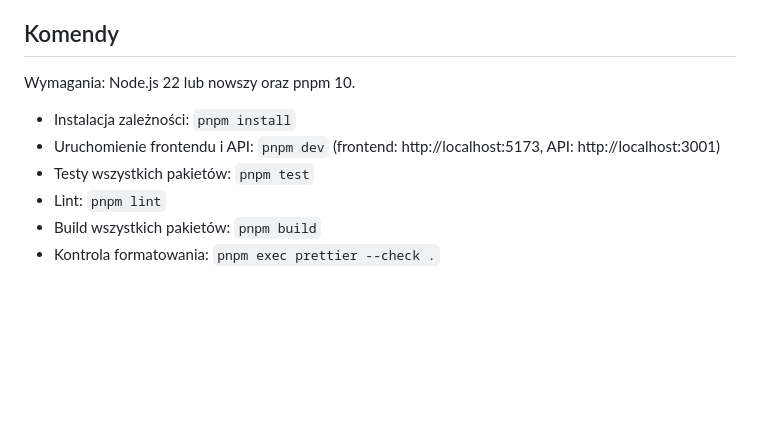
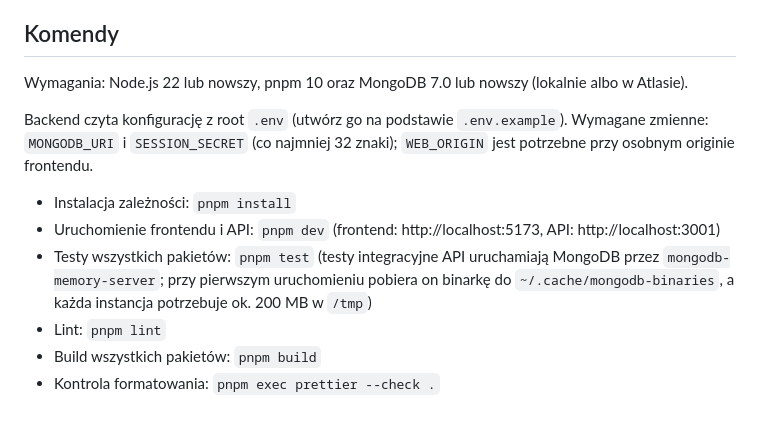
Before and after one commit to KyaniteHex/MruOs, a Markdown page: CLAUDE.md, the part around the change. GitHub-like rendering; blank space fills up the shorter version.

```diff
--- a/CLAUDE.md
+++ b/CLAUDE.md
@@ -97,11 +97,13 @@ Zasady, których trzeba przestrzegać:
 
 ## Komendy
 
-Wymagania: Node.js 22 lub nowszy oraz pnpm 10.
+Wymagania: Node.js 22 lub nowszy, pnpm 10 oraz MongoDB 7.0 lub nowszy (lokalnie albo w Atlasie).
+
+Backend czyta konfigurację z root `.env` (utwórz go na podstawie `.env.example`). Wymagane zmienne: `MONGODB_URI` i `SESSION_SECRET` (co najmniej 32 znaki); `WEB_ORIGIN` jest potrzebne przy osobnym originie frontendu.
 
 - Instalacja zależności: `pnpm install`
 - Uruchomienie frontendu i API: `pnpm dev` (frontend: http://localhost:5173, API: http://localhost:3001)
-- Testy wszystkich pakietów: `pnpm test`
+- Testy wszystkich pakietów: `pnpm test` (testy integracyjne API uruchamiają MongoDB przez `mongodb-memory-server`; przy pierwszym uruchomieniu pobiera on binarkę do `~/.cache/mongodb-binaries`, a każda instancja potrzebuje ok. 200 MB w `/tmp`)
 - Lint: `pnpm lint`
 - Build wszystkich pakietów: `pnpm build`
 - Kontrola formatowania: `pnpm exec prettier --check .`
```
Also changed, not shown: ROADMAP.md (+8 -8 lines).
